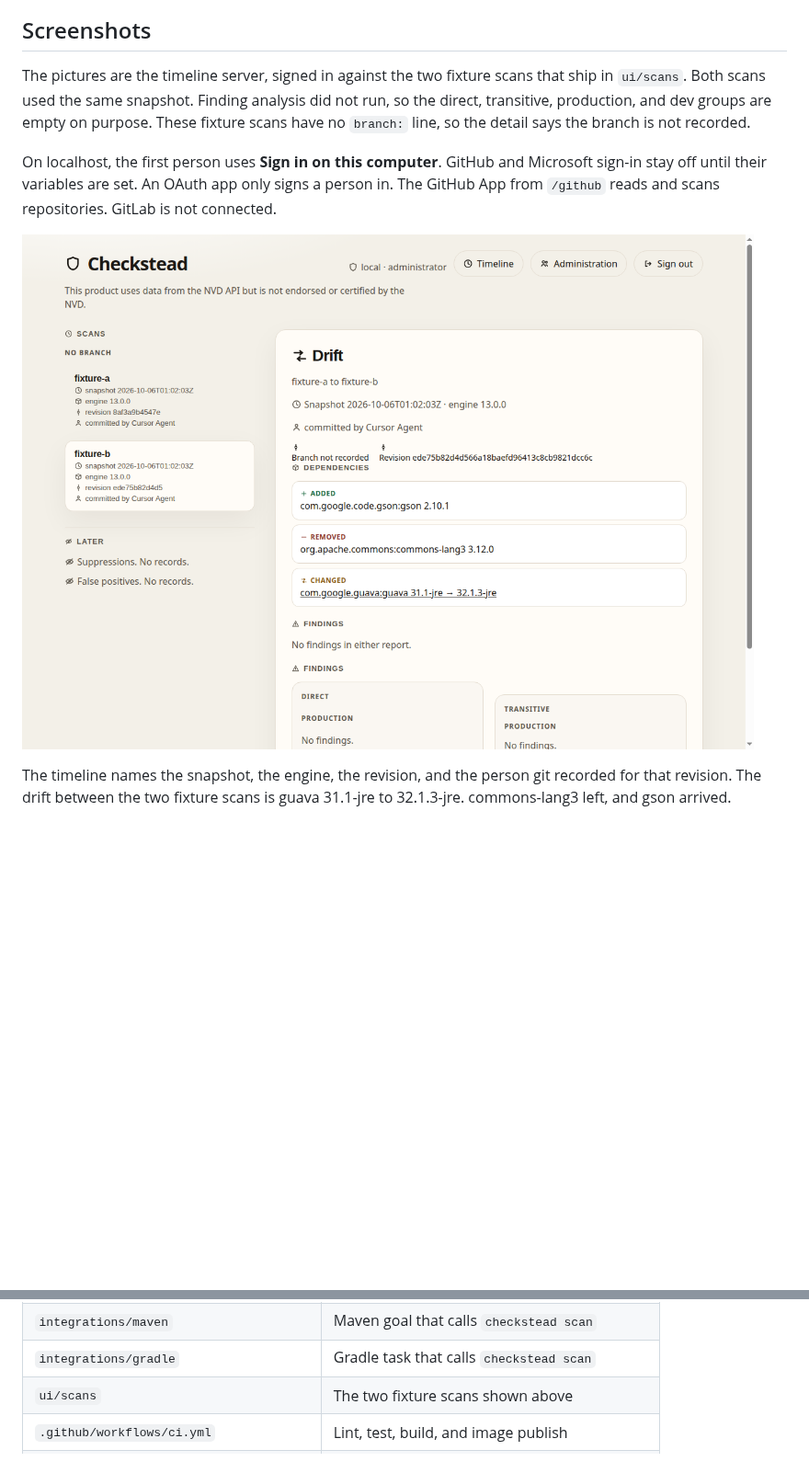
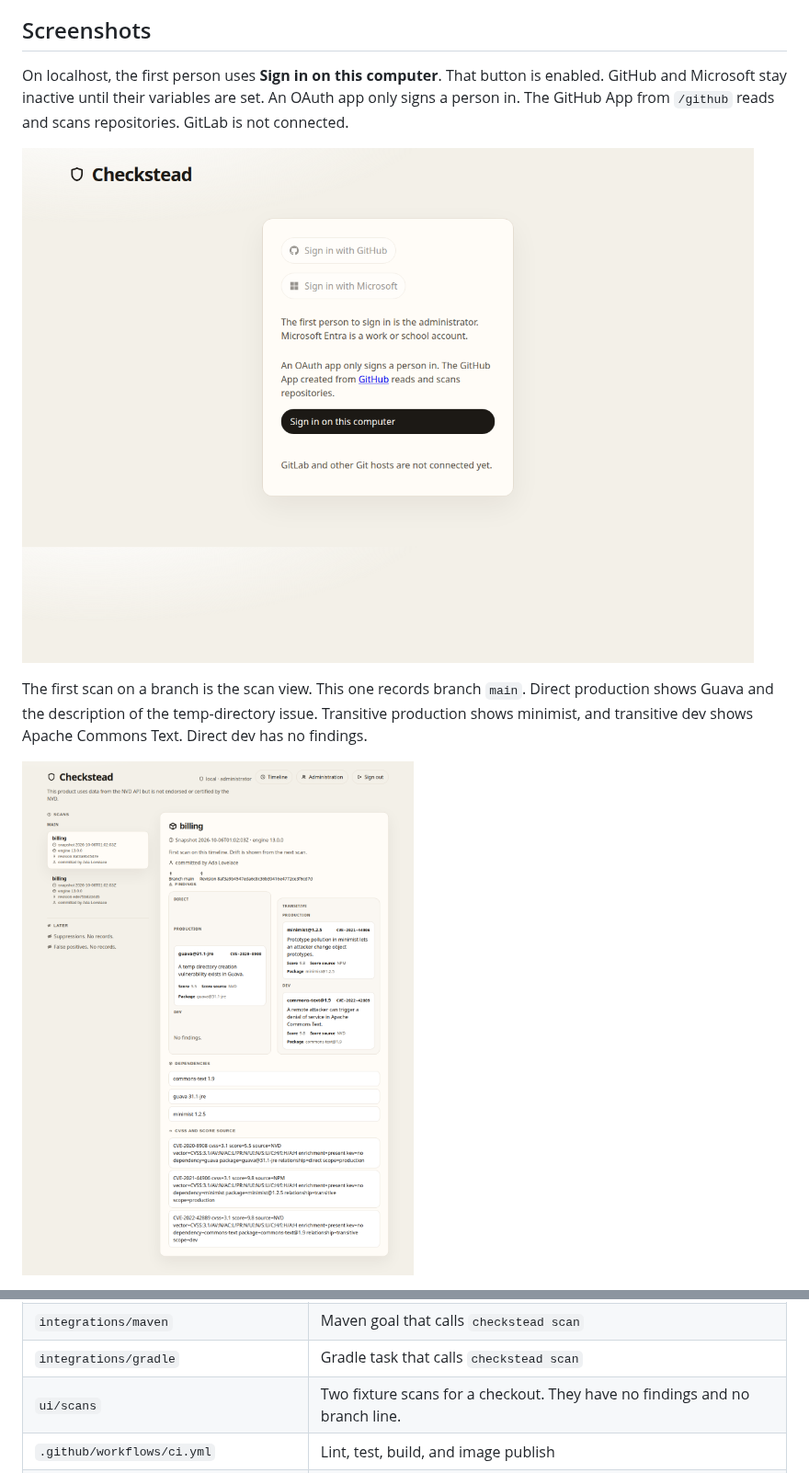
Before and after one commit to chethankumblekar/dependency-check-db-cache, a Markdown page: README.md, 2 parts joined by grey strips. Shown at 92% size. GitHub-like rendering; pictures changed too: docs/screenshots/drift.png, docs/screenshots/scan.png (added), docs/screenshots/sign-in.png; blank space fills up the shorter version.

Commit message:
Replace the README screenshots with the sign-in page and a scan that shows findings.
sign-in.png was a copy of the empty drift page. The new pictures show the local sign-in button, a recorded branch, and vulnerability descriptions in the direct and transitive groups.

Signed-off-by: Cursor Agent <cursoragent@cursor.com>

Co-authored-by: Chethan K <chethankumblekar@users.noreply.github.com>

```diff
--- a/README.md
+++ b/README.md
@@ -126,11 +126,11 @@ With no `checkstead.yml` in that directory, the policy is `prefer-newest`, with
 
 ## Screenshots
 
-The pictures are the timeline server, signed in against the two fixture scans that ship in `ui/scans`. Both scans used the same snapshot. Finding analysis did not run, so the direct, transitive, production, and dev groups are empty on purpose. These fixture scans have no `branch:` line, so the detail says the branch is not recorded.
+On localhost, the first person uses **Sign in on this computer**. That button is enabled. GitHub and Microsoft stay inactive until their variables are set. An OAuth app only signs a person in. The GitHub App from `/github` reads and scans repositories. GitLab is not connected.
 
-On localhost, the first person uses **Sign in on this computer**. GitHub and Microsoft sign-in stay off until their variables are set. An OAuth app only signs a person in. The GitHub App from `/github` reads and scans repositories. GitLab is not connected.
+![Sign-in page. Sign in on this computer is enabled. GitHub and Microsoft are inactive.](docs/screenshots/sign-in.png)
 
-![Sign-in page with GitHub and Microsoft](docs/screenshots/sign-in.png)
+The first scan on a branch is the scan view. This one records branch `main`. Direct production shows Guava and the description of the temp-directory issue. Transitive production shows minimist, and transitive dev shows Apache Commons Text. Direct dev has no findings.
 
-The timeline names the snapshot, the engine, the revision, and the person git recorded for that revision. The drift between the two fixture scans is guava 31.1-jre to 32.1.3-jre. commons-lang3 left, and gson arrived.
+![Scan of billing on branch main, with descriptions in the direct and transitive groups](docs/screenshots/scan.png)
 
@@ -201,7 +203,7 @@ Pushing this repository runs [CI](.github/workflows/ci.yml). That workflow lints
 | `integrations/azure-devops` | Azure DevOps extension and pipeline task |
 | `integrations/maven` | Maven goal that calls `checkstead scan` |
 | `integrations/gradle` | Gradle task that calls `checkstead scan` |
-| `ui/scans` | The two fixture scans shown above |
+| `ui/scans` | Two fixture scans for a checkout. They have no findings and no branch line. |
 | `.github/workflows/ci.yml` | Lint, test, build, and image publish |
 | `.github/workflows/update-snapshot.yml` | Daily snapshot |
 
```
Also changed, not shown: other parts of README.md (+3 -1 lines), 1 other file.
